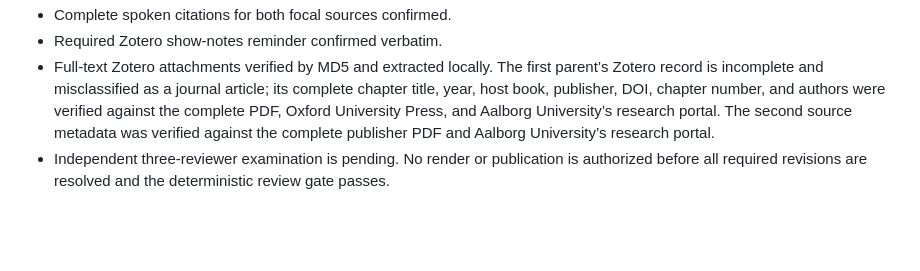
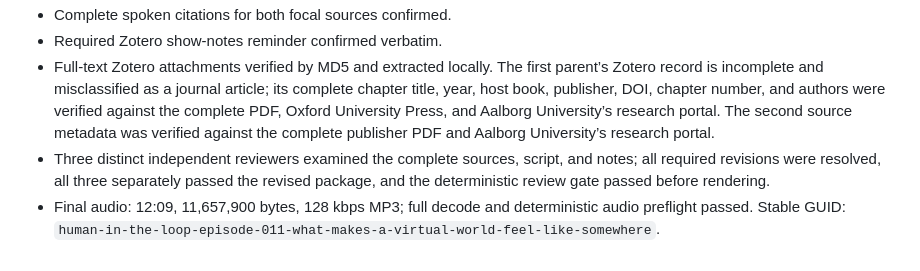
Before and after one commit to mrdavidgagnon/human-in-the-loop-AI-podcast, a Markdown page: episode-011-notes.md, the part around the change. Rendered like a GitHub page; blank space fills up the shorter version.

Commit message:
Finalize episode 011 production notes

```diff
--- a/episode-011-notes.md
+++ b/episode-011-notes.md
@@ -25,4 +25,5 @@ The distinction among system affordances, narrative or challenge-based absorptio
 - Complete spoken citations for both focal sources confirmed.
 - Required Zotero show-notes reminder confirmed verbatim.
 - Full-text Zotero attachments verified by MD5 and extracted locally. The first parent’s Zotero record is incomplete and misclassified as a journal article; its complete chapter title, year, host book, publisher, DOI, chapter number, and authors were verified against the complete PDF, Oxford University Press, and Aalborg University’s research portal. The second source metadata was verified against the complete publisher PDF and Aalborg University’s research portal.
-- Independent three-reviewer examination is pending. No render or publication is authorized before all required revisions are resolved and the deterministic review gate passes.
+- Three distinct independent reviewers examined the complete sources, script, and notes; all required revisions were resolved, all three separately passed the revised package, and the deterministic review gate passed before rendering.
+- Final audio: 12:09, 11,657,900 bytes, 128 kbps MP3; full decode and deterministic audio preflight passed. Stable GUID: `human-in-the-loop-episode-011-what-makes-a-virtual-world-feel-like-somewhere`.
```
